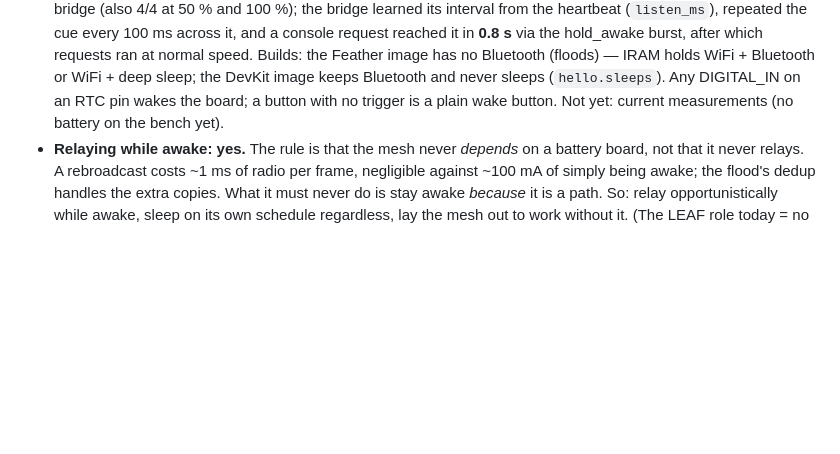
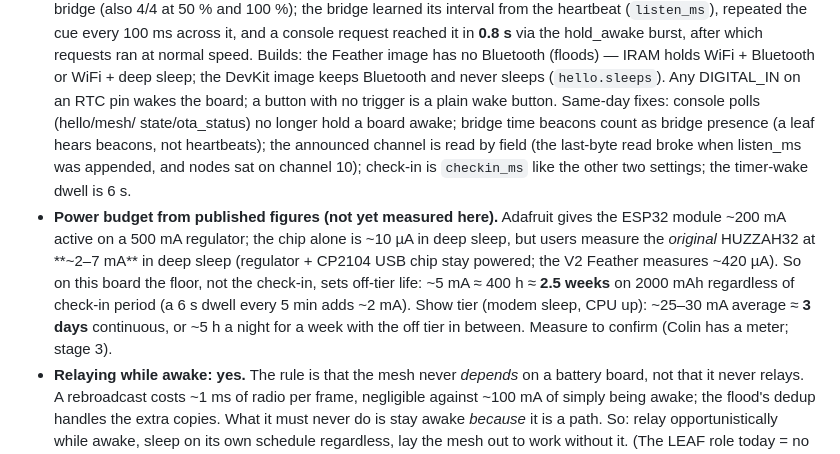
Before and after one commit to mrwillson2u/propmesh, a Markdown page: docs/generic-boards.md, the part around the change. Drawn GitHub-style; blank space fills up the shorter version.

Commit message:
Doc: battery sleep fixes of the day and the published power budget
Co-Authored-By: Claude Fable 5.1 <noreply@anthropic.com>

```diff
--- a/docs/generic-boards.md
+++ b/docs/generic-boards.md
@@ -893,8 +893,22 @@ verify against the board's silkscreen (the V2 Feather differs).
   Bluetooth (floods) — IRAM holds WiFi + Bluetooth or WiFi + deep sleep;
   the DevKit image keeps Bluetooth and never sleeps (`hello.sleeps`).
   Any DIGITAL_IN on an RTC pin wakes the board; a button with no trigger
-  is a plain wake button. Not yet: current measurements (no battery on
-  the bench yet).
+  is a plain wake button. Same-day fixes: console polls (hello/mesh/
+  state/ota_status) no longer hold a board awake; bridge time beacons
+  count as bridge presence (a leaf hears beacons, not heartbeats); the
+  announced channel is read by field (the last-byte read broke when
+  listen_ms was appended, and nodes sat on channel 10); check-in is
+  `checkin_ms` like the other two settings; the timer-wake dwell is 6 s.
+- **Power budget from published figures (not yet measured here).** Adafruit
+  gives the ESP32 module ~200 mA active on a 500 mA regulator; the chip
+  alone is ~10 µA in deep sleep, but users measure the *original*
+  HUZZAH32 at **~2–7 mA** in deep sleep (regulator + CP2104 USB chip
+  stay powered; the V2 Feather measures ~420 µA). So on this board the
+  floor, not the check-in, sets off-tier life: ~5 mA ≈ 400 h ≈ **2.5
+  weeks** on 2000 mAh regardless of check-in period (a 6 s dwell every
+  5 min adds ~2 mA). Show tier (modem sleep, CPU up): ~25–30 mA average
+  ≈ **3 days** continuous, or ~5 h a night for a week with the off tier
+  in between. Measure to confirm (Colin has a meter; stage 3).
 - **Relaying while awake: yes.** The rule is that the mesh never
   *depends* on a battery board, not that it never relays. A rebroadcast
   costs ~1 ms of radio per frame, negligible against ~100 mA of simply
```
